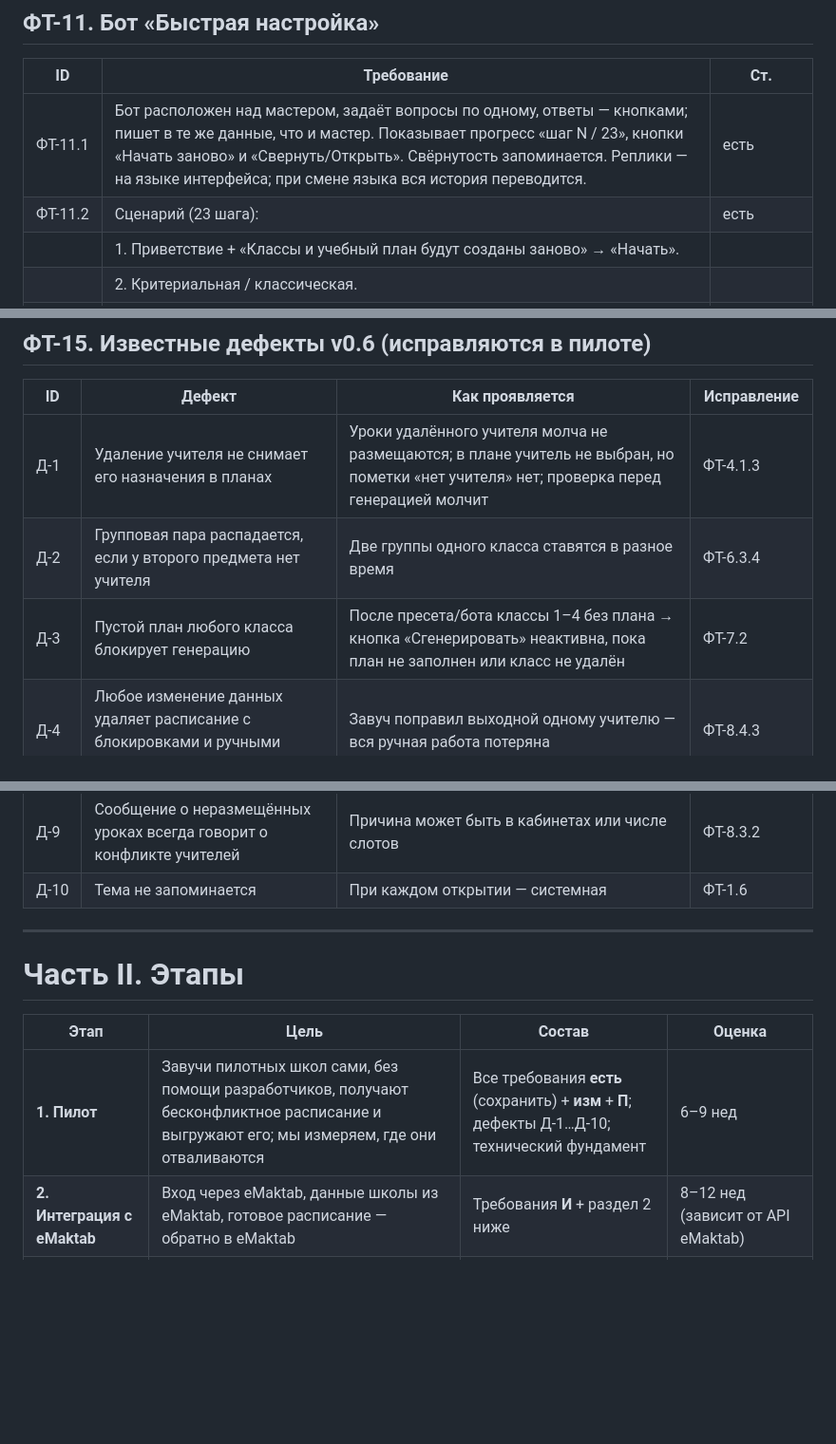
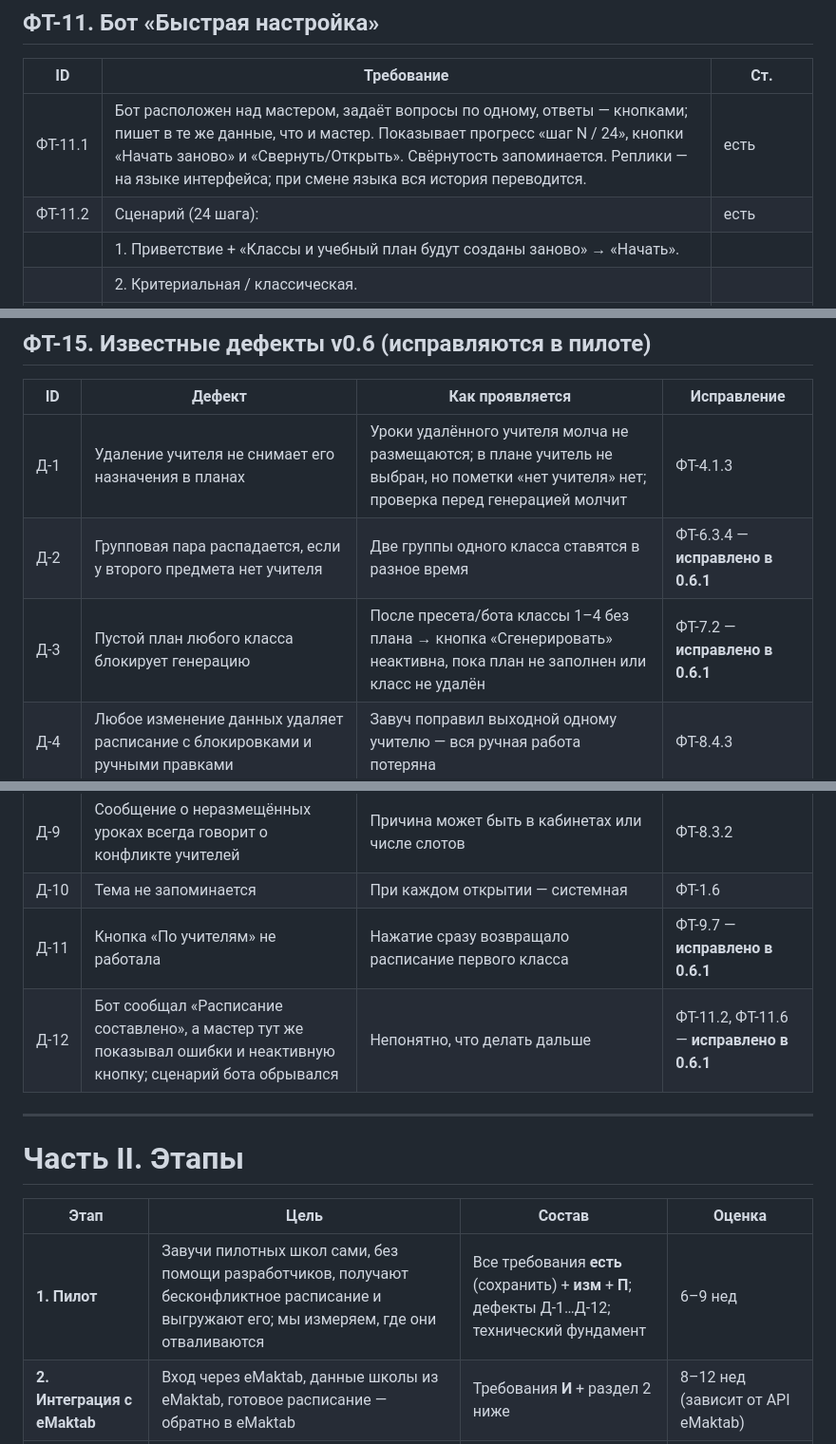
Before and after one commit to Nickrrg/schedule_UZ, a Markdown page: docs/ТЗ_этапы_разработки.md, 3 parts joined by grey strips. Shown at 95% size. Rendered like a GitHub page; blank space fills up the shorter version.

```diff
--- a/docs/ТЗ_этапы_разработки.md
+++ b/docs/ТЗ_этапы_разработки.md
@@ -326,8 +330,8 @@
 
 | ID | Требование | Ст. |
 |---|---|---|
-| ФТ-11.1 | Бот расположен над мастером, задаёт вопросы по одному, ответы — кнопками; пишет в те же данные, что и мастер. Показывает прогресс «шаг N / 23», кнопки «Начать заново» и «Свернуть/Открыть». Свёрнутость запоминается. Реплики — на языке интерфейса; при смене языка вся история переводится. | есть |
-| ФТ-11.2 | Сценарий (23 шага): | есть |
+| ФТ-11.1 | Бот расположен над мастером, задаёт вопросы по одному, ответы — кнопками; пишет в те же данные, что и мастер. Показывает прогресс «шаг N / 24», кнопки «Начать заново» и «Свернуть/Открыть». Свёрнутость запоминается. Реплики — на языке интерфейса; при смене языка вся история переводится. | есть |
+| ФТ-11.2 | Сценарий (24 шага): | есть |
 | | 1. Приветствие + «Классы и учебный план будут созданы заново» → «Начать». | |
 | | 2. Критериальная / классическая. | |
 | | 3–13. «Сколько классов в N параллели?» 0…6 — для каждой из 11 параллелей. Недостающие классы добавляются со следующей буквой, лишние (по алфавиту с конца) удаляются вместе с планом. Классы ДО не затрагиваются. | |
@@ -384,8 +391,8 @@
 | ID | Дефект | Как проявляется | Исправление |
 |---|---|---|---|
 | Д-1 | Удаление учителя не снимает его назначения в планах | Уроки удалённого учителя молча не размещаются; в плане учитель не выбран, но пометки «нет учителя» нет; проверка перед генерацией молчит | ФТ-4.1.3 |
-| Д-2 | Групповая пара распадается, если у второго предмета нет учителя | Две группы одного класса ставятся в разное время | ФТ-6.3.4 |
-| Д-3 | Пустой план любого класса блокирует генерацию | После пресета/бота классы 1–4 без плана → кнопка «Сгенерировать» неактивна, пока план не заполнен или класс не удалён | ФТ-7.2 |
+| Д-2 | Групповая пара распадается, если у второго предмета нет учителя | Две группы одного класса ставятся в разное время | ФТ-6.3.4 — **исправлено в 0.6.1** |
+| Д-3 | Пустой план любого класса блокирует генерацию | После пресета/бота классы 1–4 без плана → кнопка «Сгенерировать» неактивна, пока план не заполнен или класс не удалён | ФТ-7.2 — **исправлено в 0.6.1** |
 | Д-4 | Любое изменение данных удаляет расписание с блокировками и ручными правками | Завуч поправил выходной одному учителю — вся ручная работа потеряна | ФТ-8.4.3 |
 | Д-5 | Ручная правка ячейки теряет кабинет и не проверяет кабинеты | В Excel у переставленного урока нет кабинета; двойное занятие кабинета не видно | ФТ-9.4 |
 | Д-6 | Проверка нагрузки учителя не учитывает выходные | Учитель с 2 выходными и перегрузом проходит проверку, уроки не размещаются | ФТ-7.3 |
@@ -393,6 +400,8 @@
 | Д-8 | Импорт сотрудников через мастер создаёт классы, через бот — нет | Разный результат одного и того же действия | ФТ-4.2.4 |
 | Д-9 | Сообщение о неразмещённых уроках всегда говорит о конфликте учителей | Причина может быть в кабинетах или числе слотов | ФТ-8.3.2 |
 | Д-10 | Тема не запоминается | При каждом открытии — системная | ФТ-1.6 |
+| Д-11 | Кнопка «По учителям» не работала | Нажатие сразу возвращало расписание первого класса | ФТ-9.7 — **исправлено в 0.6.1** |
+| Д-12 | Бот сообщал «Расписание составлено», а мастер тут же показывал ошибки и неактивную кнопку; сценарий бота обрывался | Непонятно, что делать дальше | ФТ-11.2, ФТ-11.6 — **исправлено в 0.6.1** |
 
 ---
 
@@ -400,7 +409,7 @@
 
 | Этап | Цель | Состав | Оценка |
 |---|---|---|---|
-| **1. Пилот** | Завучи пилотных школ сами, без помощи разработчиков, получают бесконфликтное расписание и выгружают его; мы измеряем, где они отваливаются | Все требования **есть** (сохранить) + **изм** + **П**; дефекты Д-1…Д-10; технический фундамент | 6–9 нед |
+| **1. Пилот** | Завучи пилотных школ сами, без помощи разработчиков, получают бесконфликтное расписание и выгружают его; мы измеряем, где они отваливаются | Все требования **есть** (сохранить) + **изм** + **П**; дефекты Д-1…Д-12; технический фундамент | 6–9 нед |
 | **2. Интеграция с eMaktab** | Вход через eMaktab, данные школы из eMaktab, готовое расписание — обратно в eMaktab | Требования **И** + раздел 2 ниже | 8–12 нед (зависит от API eMaktab) |
 | **3. Развитие** | Монетизация и качество расписания | Требования **Б** + подписка | по приоритетам после пилота |
 
```
Also changed, not shown: other parts of docs/ТЗ_этапы_разработки.md (+21 -14 lines), docs/ПМИ_конструктор_расписания.md (+12 -7 lines).
